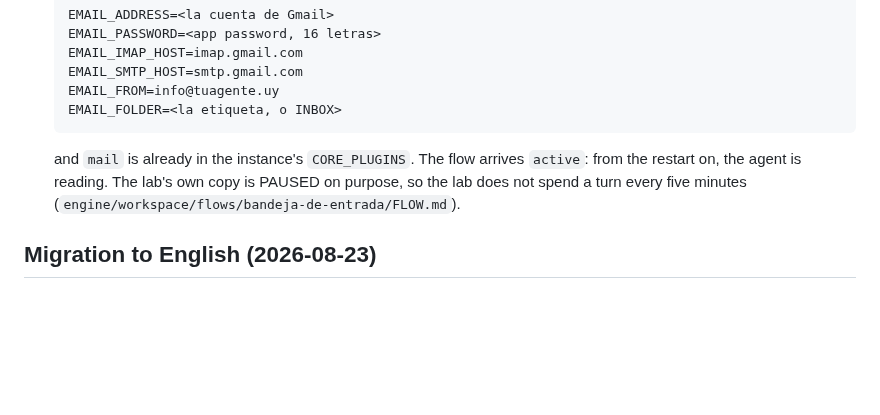
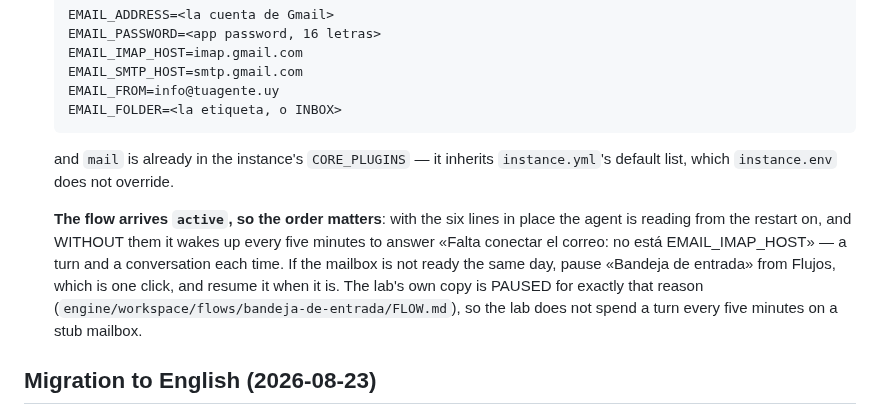
Before and after one commit to pdelabs/tuagente.uy, a Markdown page: docs/PENDING.md, the part around the change. GitHub-like rendering; blank space fills up the shorter version.

Commit message:
docs: the inbox flow arrives active, and that has an order
`mail` is in the instance's plugin list by inheritance, and the curated flow is
copied in `active`. With the mailbox connected that is the whole point; without
it the agent wakes up every five minutes to say the mailbox is not connected.
The item says so, and says the one click that stops it.

Co-Authored-By: Claude Fable 5.1 <noreply@anthropic.com>
Claude-Session: https://claude.ai/code/session_01PCCrrT2yc2R46BkvGmiheF

````diff
--- a/docs/PENDING.md
+++ b/docs/PENDING.md
@@ -85,10 +85,17 @@ after it, and whose:
   EMAIL_FOLDER=<la etiqueta, o INBOX>
   ```
 
-  and `mail` is already in the instance's `CORE_PLUGINS`. The flow arrives
-  `active`: from the restart on, the agent is reading. The lab's own copy is
-  PAUSED on purpose, so the lab does not spend a turn every five minutes
-  (`engine/workspace/flows/bandeja-de-entrada/FLOW.md`).
+  and `mail` is already in the instance's `CORE_PLUGINS` — it inherits
+  `instance.yml`'s default list, which `instance.env` does not override.
+
+  **The flow arrives `active`, so the order matters**: with the six lines in
+  place the agent is reading from the restart on, and WITHOUT them it wakes up
+  every five minutes to answer «Falta conectar el correo: no está
+  EMAIL_IMAP_HOST» — a turn and a conversation each time. If the mailbox is not
+  ready the same day, pause «Bandeja de entrada» from Flujos, which is one
+  click, and resume it when it is. The lab's own copy is PAUSED for exactly
+  that reason (`engine/workspace/flows/bandeja-de-entrada/FLOW.md`), so the lab
+  does not spend a turn every five minutes on a stub mailbox.
 
 ## Migration to English (2026-08-23)
 
````
